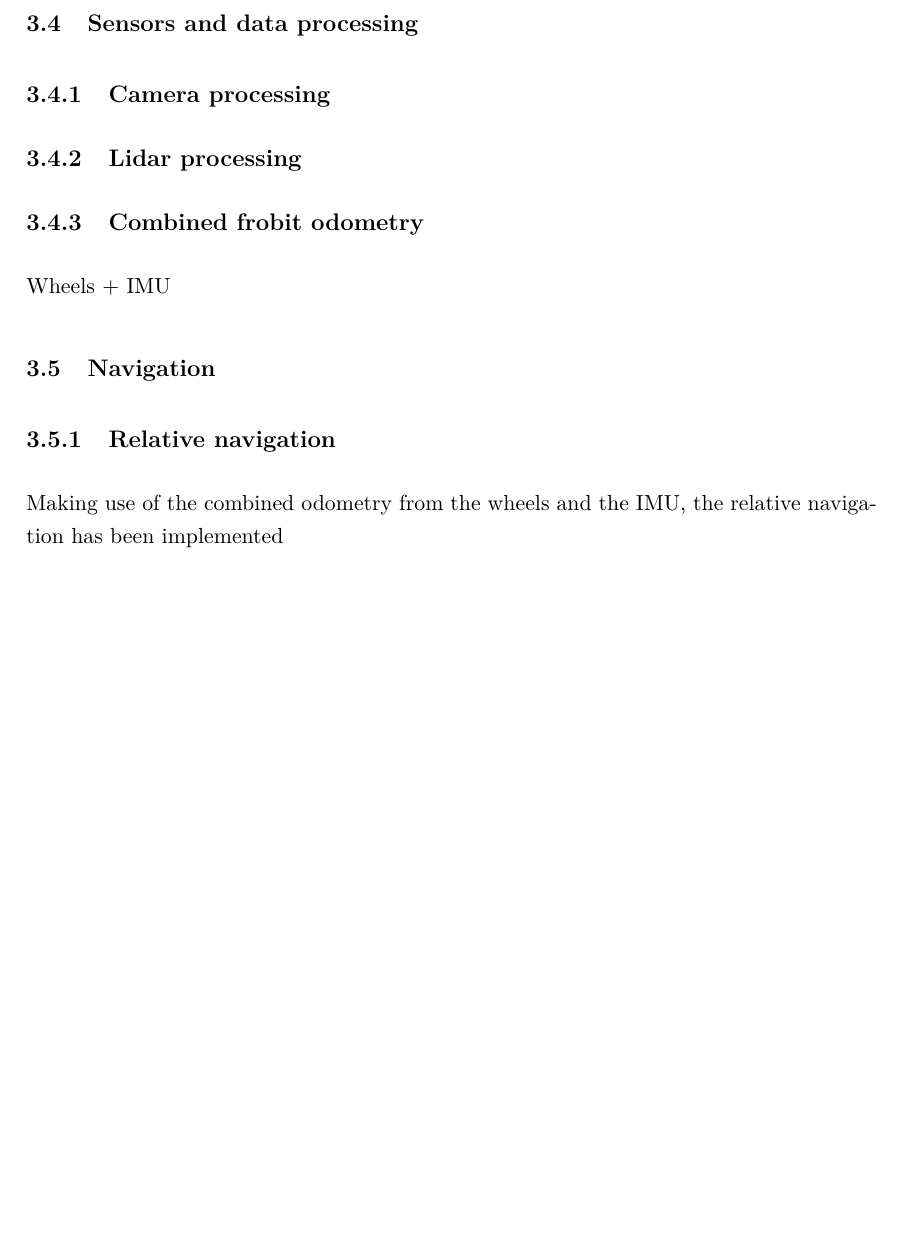
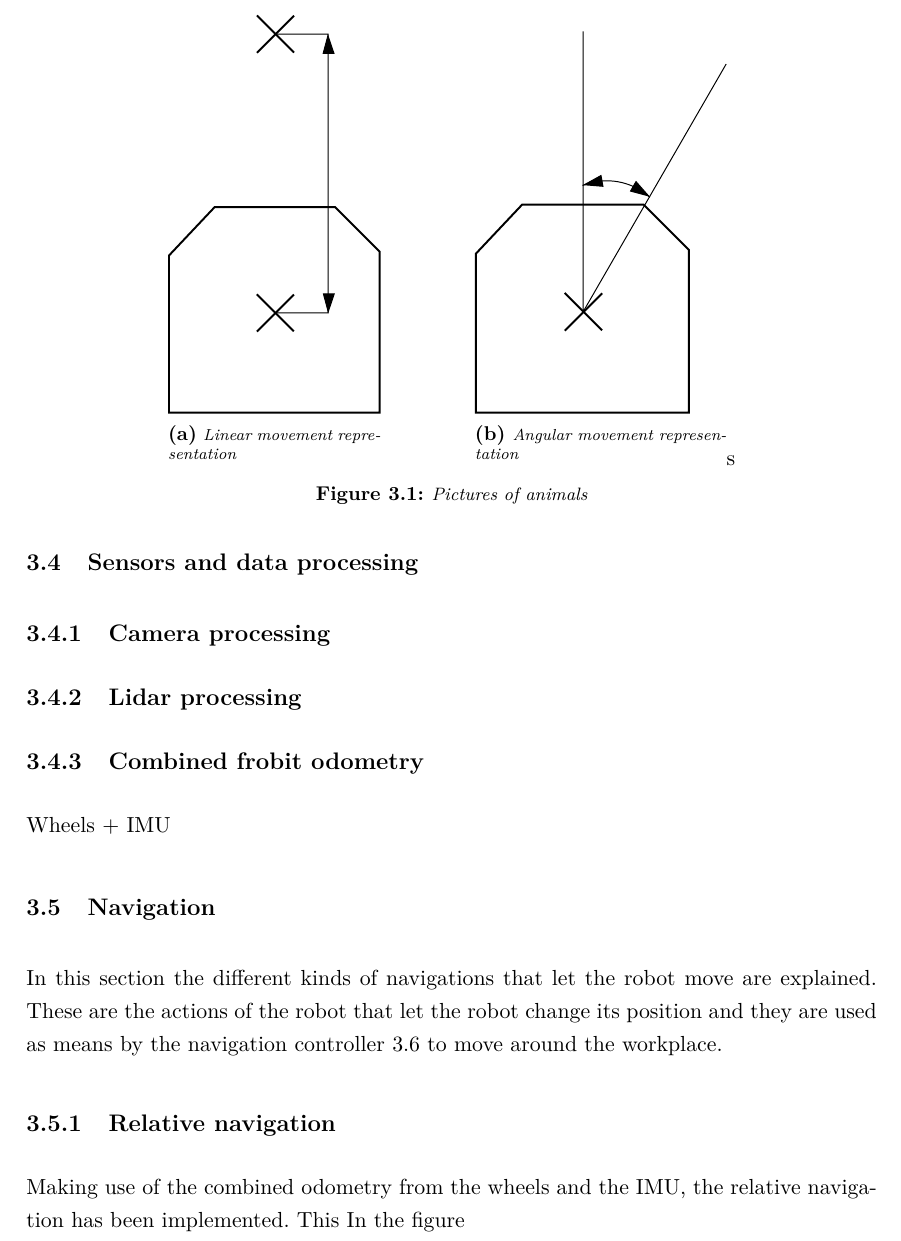
Before and after one commit to rsbGroup1/report, a LaTeX thesis (main.tex, which reads ch/mobile_robot/sec/navigation.tex): part of page 11 of 20, cut at the place of the change, the shorter picture padded with empty space. Compiled offline with pdfLaTeX.

Commit message:
added relative movement figs

```diff
--- a/ch/mobile_robot/sec/navigation.tex
+++ b/ch/mobile_robot/sec/navigation.tex
@@ -1,11 +1,31 @@
 %!TEX root = ../../../main.tex
 \section{Navigation} % (fold)
 \label{sec:mr_navigation}
-
+In this section the different kinds of navigations that let the robot move are explained.
+These are the actions of the robot that let the robot change its position and they are used as means by the navigation controller \ref{sec:mr_navigation_controller} to move around the workplace.
 
     \subsection{Relative navigation} % (fold)
     \label{sub:mr_relative_navigation}
-    Making use of the combined odometry from the wheels and the IMU, the relative navigation has been implemented
+    Making use of the combined odometry from the wheels and the IMU, the relative navigation has been implemented.
+    This
+    In the figure
+
+   \begin{figure}
+        \centering
+        \begin{subfigure}[b]{0.25\textwidth}
+            \includegraphics[width=\textwidth]{figs/mr_relative_linear}
+            \caption{Linear movement representation}
+            \label{fig:mr_relative_linear}
+        \end{subfigure}
+        \hspace{40pt}
+        \begin{subfigure}[b]{0.296\textwidth}
+            \includegraphics[width=\textwidth]{figs/mr_relative_angular}
+            \caption{Angular movement representation}
+            \label{fig:mr_relative_angular}
+    \end{subfigure}s
+
+    \caption{Pictures of animals}\label{fig:animals}
+    \end{figure}
     % subsection relative_navigation (end)
 
 
```
Also changed, not shown: figs/mr_relative_angular.pdf (added), figs/mr_relative_linear.pdf (added).
